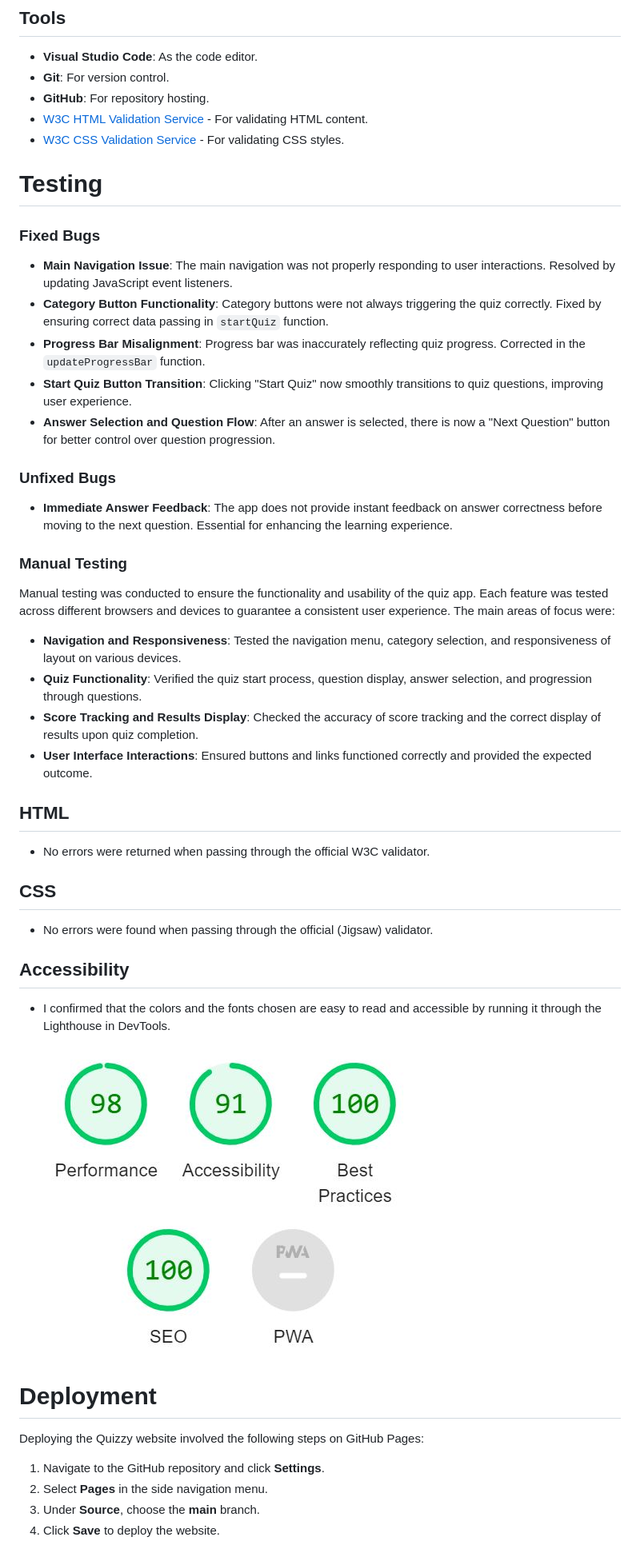
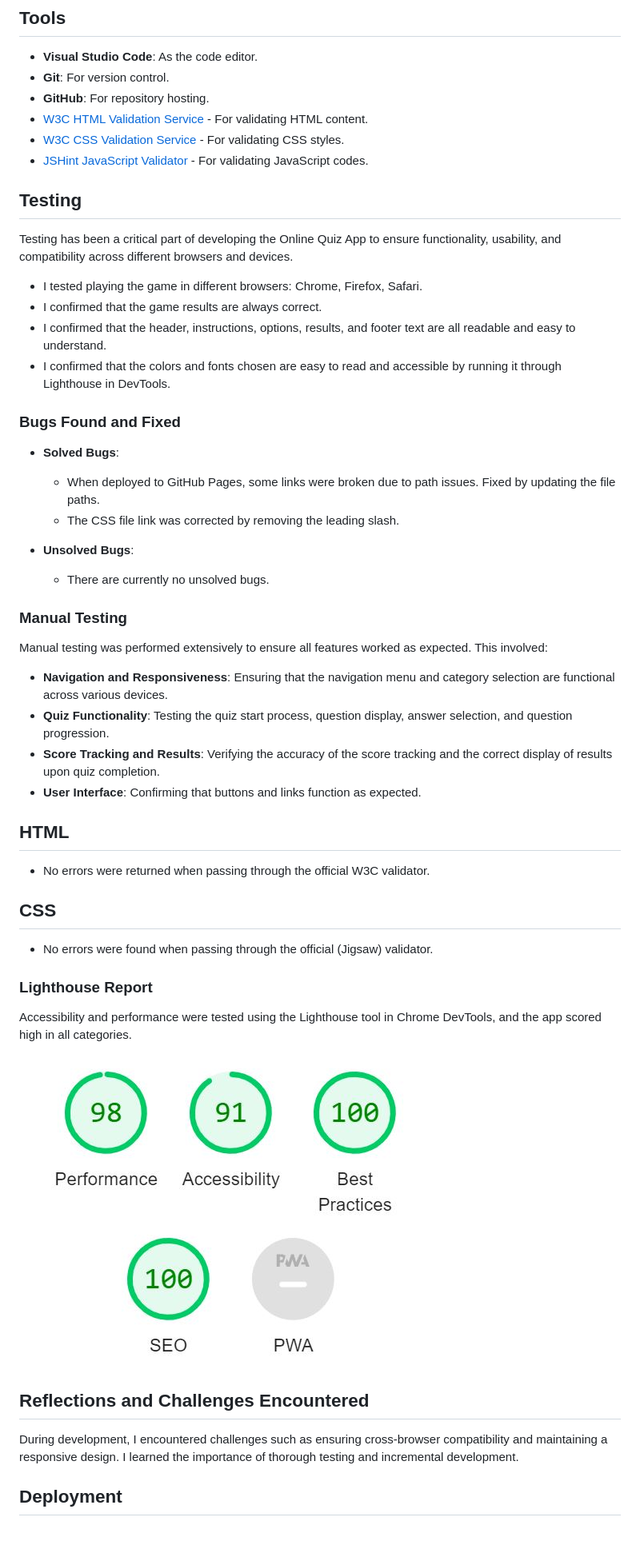
Before and after one commit to yosephdev/quizzy, a Markdown page: README.md, the part around the change printed below. Shown: that part at 80% size. GitHub-like rendering; blank space fills up the shorter version.

Commit message:
docs: Enhance README.md by changing the information

```diff
--- a/README.md
+++ b/README.md
@@ -172,29 +131,34 @@ During development, I encountered challenges such as ensuring cross-browser comp
 - **GitHub**: For repository hosting.
 - [W3C HTML Validation Service](https://validator.w3.org/ "W3C HTML") - For validating HTML content.
 - [W3C CSS Validation Service](https://jigsaw.w3.org/css-validator/ "W3C CSS") - For validating CSS styles.
+- [JSHint JavaScript Validator](https://jshint.com/ "JavaScript Validator") - For validating JavaScript codes.
 
-# Testing
+## Testing
 
-### Fixed Bugs
+Testing has been a critical part of developing the Online Quiz App to ensure functionality, usability, and compatibility across different browsers and devices.
 
-- **Main Navigation Issue**: The main navigation was not properly responding to user interactions. Resolved by updating JavaScript event listeners.
-- **Category Button Functionality**: Category buttons were not always triggering the quiz correctly. Fixed by ensuring correct data passing in `startQuiz` function.
-- **Progress Bar Misalignment**: Progress bar was inaccurately reflecting quiz progress. Corrected in the `updateProgressBar` function.
-- **Start Quiz Button Transition**: Clicking "Start Quiz" now smoothly transitions to quiz questions, improving user experience.
-- **Answer Selection and Question Flow**: After an answer is selected, there is now a "Next Question" button for better control over question progression.
+- I tested playing the game in different browsers: Chrome, Firefox, Safari.
+- I confirmed that the game results are always correct.
+- I confirmed that the header, instructions, options, results, and footer text are all readable and easy to understand.
+- I confirmed that the colors and fonts chosen are easy to read and accessible by running it through Lighthouse in DevTools.
 
-### Unfixed Bugs
+### Bugs Found and Fixed
 
-- **Immediate Answer Feedback**: The app does not provide instant feedback on answer correctness before moving to the next question. Essential for enhancing the learning experience.
+- **Solved Bugs**:
+  - When deployed to GitHub Pages, some links were broken due to path issues. Fixed by updating the file paths.
+  - The CSS file link was corrected by removing the leading slash.
+
+- **Unsolved Bugs**:
+  - There are currently no unsolved bugs.
 
 ### Manual Testing
 
-Manual testing was conducted to ensure the functionality and usability of the quiz app. Each feature was tested across different browsers and devices to guarantee a consistent user experience. The main areas of focus were:
+Manual testing was performed extensively to ensure all features worked as expected. This involved:
 
-- **Navigation and Responsiveness**: Tested the navigation menu, category selection, and responsiveness of layout on various devices.
-- **Quiz Functionality**: Verified the quiz start process, question display, answer selection, and progression through questions.
-- **Score Tracking and Results Display**: Checked the accuracy of score tracking and the correct display of results upon quiz completion.
-- **User Interface Interactions**: Ensured buttons and links functioned correctly and provided the expected outcome.
+- **Navigation and Responsiveness**: Ensuring that the navigation menu and category selection are functional across various devices.
+- **Quiz Functionality**: Testing the quiz start process, question display, answer selection, and question progression.
+- **Score Tracking and Results**: Verifying the accuracy of the score tracking and the correct display of results upon quiz completion.
+- **User Interface**: Confirming that buttons and links function as expected.
 
 ## HTML
 
@@ -204,7 +168,7 @@ Manual testing was conducted to ensure the functionality and usability of the qu
 
 - No errors were found when passing through the official (Jigsaw) validator.
 
-## Accessibility
+### Lighthouse Report
 
-- I confirmed that the colors and the fonts chosen are easy to read and accessible by running it through the Lighthouse in DevTools.
+Accessibility and performance were tested using the Lighthouse tool in Chrome DevTools, and the app scored high in all categories.
 
@@ -212,10 +176,7 @@ Manual testing was conducted to ensure the functionality and usability of the qu
 
-# Deployment
+## Reflections and Challenges Encountered
 
-Deploying the Quizzy website involved the following steps on GitHub Pages:
+During development, I encountered challenges such as ensuring cross-browser compatibility and maintaining a responsive design. I learned the importance of thorough testing and incremental development.
 
-1. Navigate to the GitHub repository and click **Settings**.
-2. Select **Pages** in the side navigation menu.
-3. Under **Source**, choose the **main** branch.
-4. Click **Save** to deploy the website.
+## Deployment
 
```
Also changed, not shown: other parts of README.md (+63 -98 lines).
